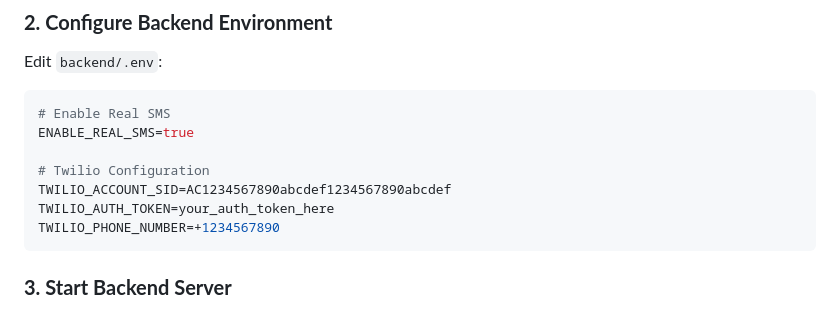
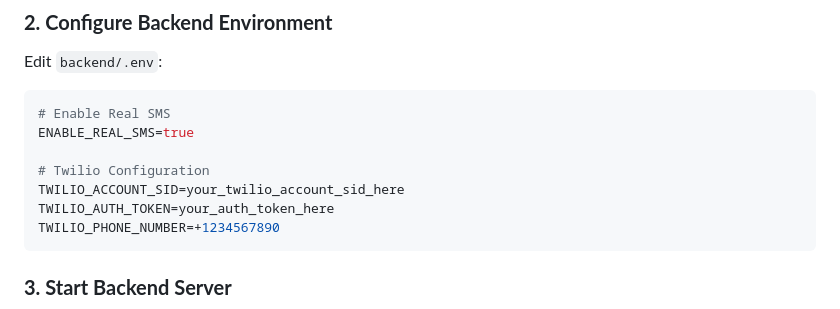
Before and after one commit to Tayanithaa/Lynq-chat-app, a Markdown page: SETUP_GUIDE.md, the part around the change. Drawn GitHub-style.

Commit message:
Remove sensitive Twilio account information from setup guide

````diff
--- a/SETUP_GUIDE.md
+++ b/SETUP_GUIDE.md
@@ -19,7 +19,7 @@ Edit `backend/.env`:
 ENABLE_REAL_SMS=true
 
 # Twilio Configuration
-TWILIO_ACCOUNT_SID=AC1234567890abcdef1234567890abcdef
+TWILIO_ACCOUNT_SID=your_twilio_account_sid_here
 TWILIO_AUTH_TOKEN=your_auth_token_here
 TWILIO_PHONE_NUMBER=+1234567890
 ```
````
